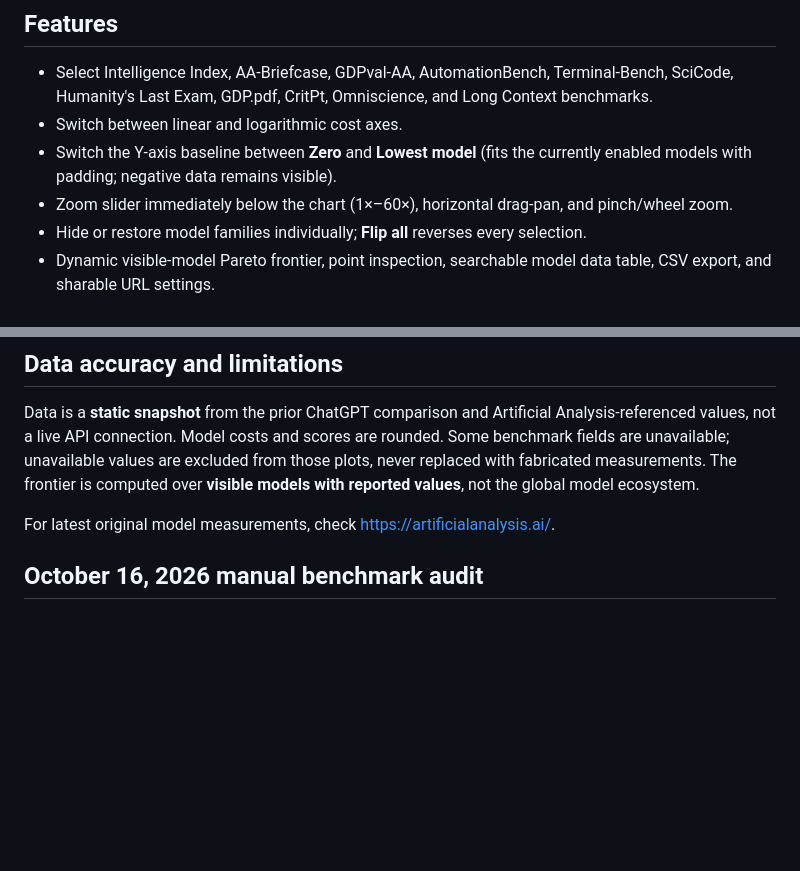
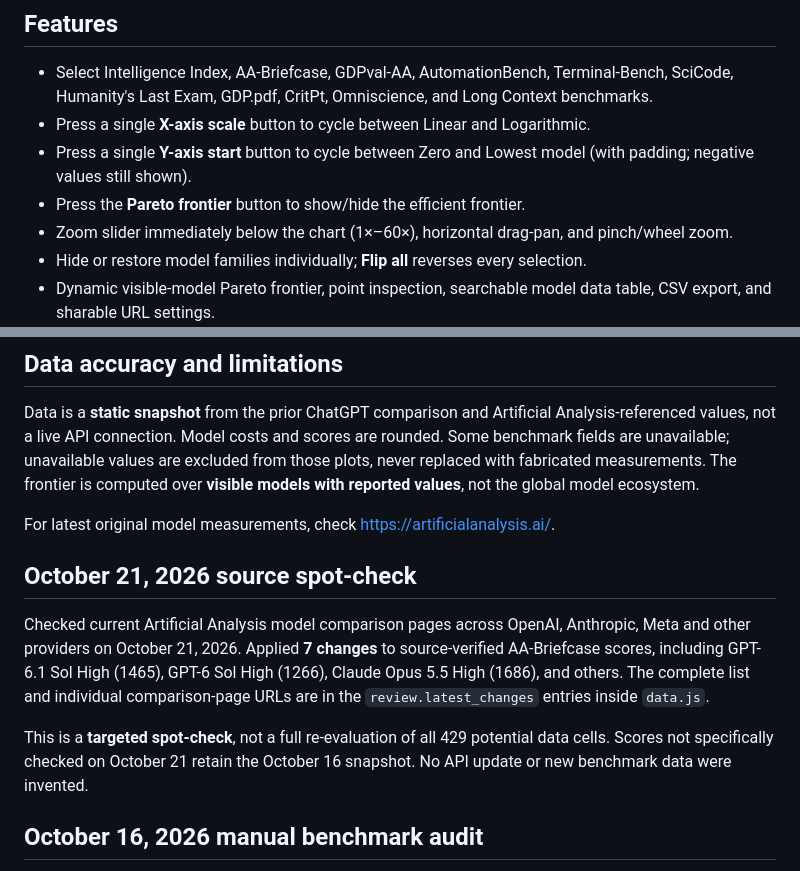
Before and after one commit to mikesheer001-source/Repository-4, a Markdown page: README.md, 2 parts joined by grey strips. GitHub-like rendering; blank space fills up the shorter version.

Commit message:
Document October 21 benchmark spot-check and simplified chart buttons

```diff
--- a/README.md
+++ b/README.md
@@ -5,8 +5,9 @@ A standalone, mobile-friendly interactive comparison of 39 model configurations
 ## Features
 
 - Select Intelligence Index, AA-Briefcase, GDPval-AA, AutomationBench, Terminal-Bench, SciCode, Humanity's Last Exam, GDP.pdf, CritPt, Omniscience, and Long Context benchmarks.
-- Switch between linear and logarithmic cost axes.
-- Switch the Y-axis baseline between **Zero** and **Lowest model** (fits the currently enabled models with padding; negative data remains visible).
+- Press a single **X-axis scale** button to cycle between Linear and Logarithmic.
+- Press a single **Y-axis start** button to cycle between Zero and Lowest model (with padding; negative values still shown).
+- Press the **Pareto frontier** button to show/hide the efficient frontier.
 - Zoom slider immediately below the chart (1×–60×), horizontal drag-pan, and pinch/wheel zoom.
 - Hide or restore model families individually; **Flip all** reverses every selection.
 - Dynamic visible-model Pareto frontier, point inspection, searchable model data table, CSV export, and sharable URL settings.
@@ -34,6 +35,12 @@ The workflow deploys automatically on push to `main`, or it can be run manually
 Data is a **static snapshot** from the prior ChatGPT comparison and Artificial Analysis-referenced values, not a live API connection. Model costs and scores are rounded. Some benchmark fields are unavailable; unavailable values are excluded from those plots, never replaced with fabricated measurements. The frontier is computed over **visible models with reported values**, not the global model ecosystem.
 
 For latest original model measurements, check https://artificialanalysis.ai/.
+
+## October 21, 2026 source spot-check
+
+Checked current Artificial Analysis model comparison pages across OpenAI, Anthropic, Meta and other providers on October 21, 2026. Applied **7 changes** to source-verified AA-Briefcase scores, including GPT-6.1 Sol High (1465), GPT-6 Sol High (1266), Claude Opus 5.5 High (1686), and others. The complete list and individual comparison-page URLs are in the `review.latest_changes` entries inside `data.js`.
+
+This is a **targeted spot-check**, not a full re-evaluation of all 429 potential data cells. Scores not specifically checked on October 21 retain the October 16 snapshot. No API update or new benchmark data were invented.
 
 ## October 16, 2026 manual benchmark audit
 
```
